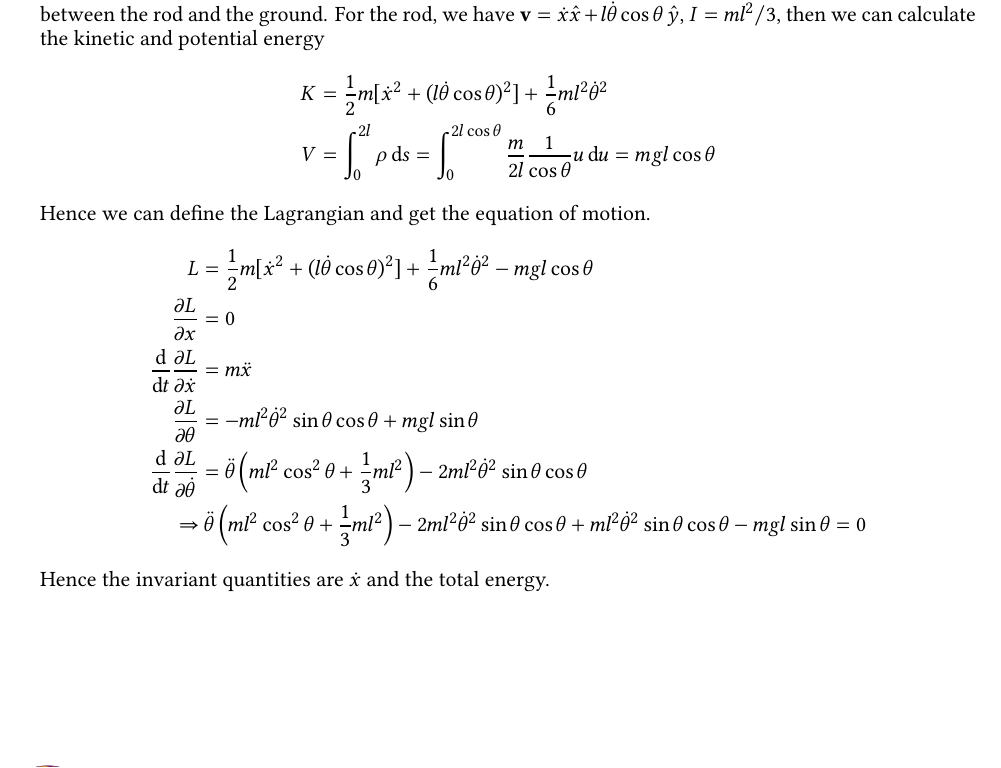
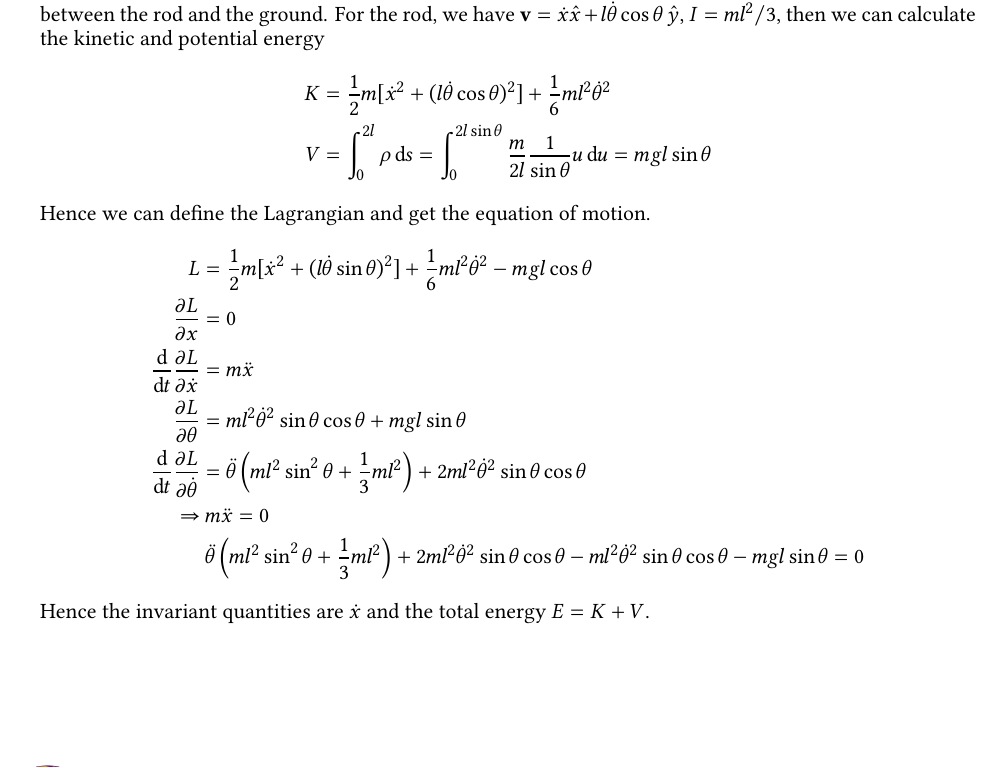
Before and after one commit to haoran0115/PHY3110-SP23, a LaTeX problem sheet (hw02/PHY3110_HW02.tex): part of page 2 of 2, cut so that both start at the same text. Compiled offline with XeLaTeX.

Commit message:
hw02 update

```diff
--- a/hw02/PHY3110_HW02.tex
+++ b/hw02/PHY3110_HW02.tex
@@ -313,31 +313,32 @@ $I = ml^2/3$,
 then we can calculate the kinetic and potential energy
 \begin{align*}
     K &= \frac{1}{2}m[\dot{x}^2 + (l\dot{\theta}\cos\theta)^2] + \frac{1}{6}ml^2\dot{\theta}^2\\
-    V &= \int_0^{2l}\rho\d s = \int_0^{2l\cos\theta}\frac{m}{2l}\frac{1}{\cos\theta} u\d u = mgl\cos\theta
+    V &= \int_0^{2l}\rho\d s = \int_0^{2l\sin\theta}\frac{m}{2l}\frac{1}{\sin\theta} u\d u = mgl\sin\theta
 \end{align*}
 Hence we can define the Lagrangian and get the equation of motion.
 \begin{align*}
-    L &= \frac{1}{2}m[\dot{x}^2 + (l\dot{\theta}\cos\theta)^2]
+    L &= \frac{1}{2}m[\dot{x}^2 + (l\dot{\theta}\sin\theta)^2]
     + \frac{1}{6}ml^2\dot{\theta}^2 - mgl\cos\theta\\
     \frac{\partial L}{\partial x} &= 0\\
     \frac{\d}{\d t}\frac{\partial L}{\partial\dot{x}} &= m\ddot{x}\\
     \frac{\partial L}{\partial \theta} &=
-    -ml^2\dot{\theta}^2\sin\theta\cos\theta
+    ml^2\dot{\theta}^2\sin\theta\cos\theta
     + mgl\sin\theta\\
     \frac{\d}{\d t}\frac{\partial L}{\partial\dot{\theta}} &=
     \ddot{\theta}\left(
-        ml^2\cos^2\theta + \frac{1}{3}ml^2
+        ml^2\sin^2\theta + \frac{1}{3}ml^2
     \right)
-    - 2ml^2\dot{\theta}^2\sin\theta\cos\theta\\
+    + 2ml^2\dot{\theta}^2\sin\theta\cos\theta\\
     \Rightarrow
+    &~m\ddot{x} = 0\\
     &~\ddot{\theta}\left(
-        ml^2\cos^2\theta + \frac{1}{3}ml^2
+        ml^2\sin^2\theta + \frac{1}{3}ml^2
     \right)
-    - 2ml^2\dot{\theta}^2\sin\theta\cos\theta
-    +ml^2\dot{\theta}^2\sin\theta\cos\theta
+    + 2ml^2\dot{\theta}^2\sin\theta\cos\theta
+    - ml^2\dot{\theta}^2\sin\theta\cos\theta
     - mgl\sin\theta = 0
 \end{align*}
-Hence the invariant quantities are $\dot{x}$ and the total energy.
+Hence the invariant quantities are $\dot{x}$ and the total energy $E=K+V$.
 
 \end{problem}
 
```
Also changed, not shown: hw02/PHY3110_HW02.pdf.
